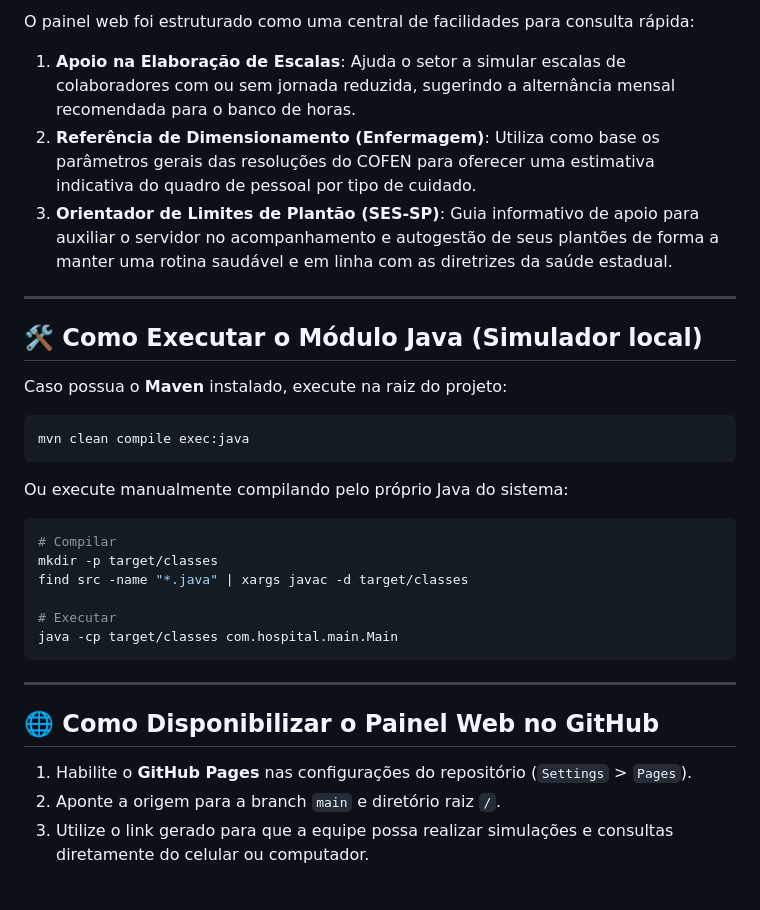
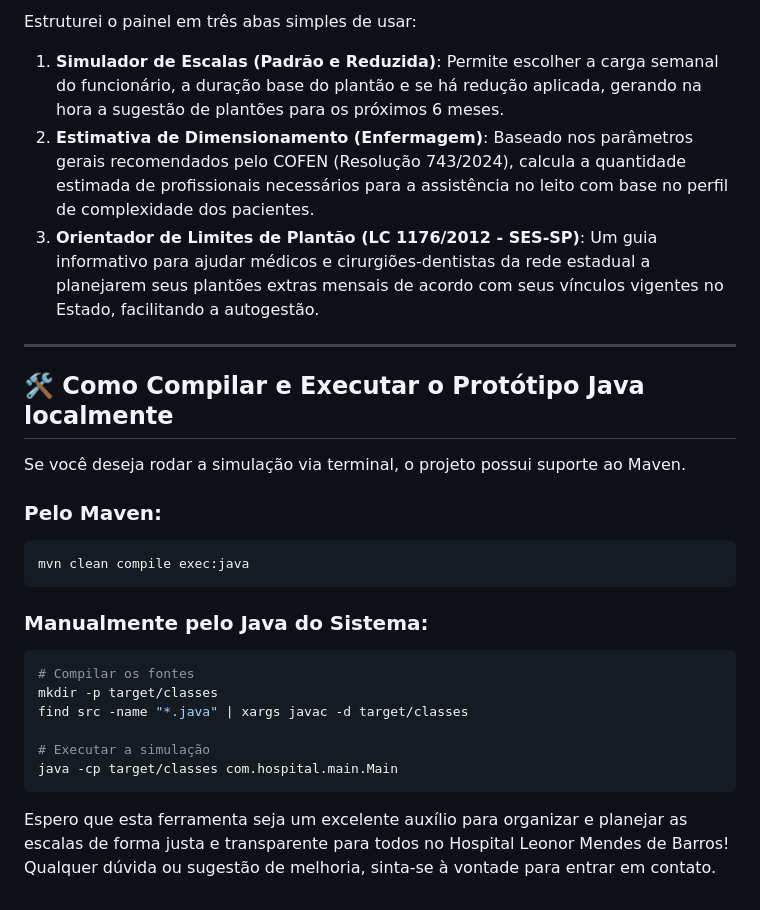
Before and after one commit to Kalicon/Calculadora, a Markdown page: README.md, the part around one of its changes. GitHub-like rendering.

````diff
--- a/README.md
+++ b/README.md
@@ -55,31 +54,28 @@ Como não é possível realizar 10,75 plantões reais em um único mês, o algor
 
-O painel web foi estruturado como uma central de facilidades para consulta rápida:
-1.  **Apoio na Elaboração de Escalas**: Ajuda o setor a simular escalas de colaboradores com ou sem jornada reduzida, sugerindo a alternância mensal recomendada para o banco de horas.
-2.  **Referência de Dimensionamento (Enfermagem)**: Utiliza como base os parâmetros gerais das resoluções do COFEN para oferecer uma estimativa indicativa do quadro de pessoal por tipo de cuidado.
-3.  **Orientador de Limites de Plantão (SES-SP)**: Guia informativo de apoio para auxiliar o servidor no acompanhamento e autogestão de seus plantões de forma a manter uma rotina saudável e em linha com as diretrizes da saúde estadual.
+Estruturei o painel em três abas simples de usar:
+1.  **Simulador de Escalas (Padrão e Reduzida)**: Permite escolher a carga semanal do funcionário, a duração base do plantão e se há redução aplicada, gerando na hora a sugestão de plantões para os próximos 6 meses.
+2.  **Estimativa de Dimensionamento (Enfermagem)**: Baseado nos parâmetros gerais recomendados pelo COFEN (Resolução 743/2024), calcula a quantidade estimada de profissionais necessários para a assistência no leito com base no perfil de complexidade dos pacientes.
+3.  **Orientador de Limites de Plantão (LC 1176/2012 - SES-SP)**: Um guia informativo para ajudar médicos e cirurgiões-dentistas da rede estadual a planejarem seus plantões extras mensais de acordo com seus vínculos vigentes no Estado, facilitando a autogestão.
 
 ---
 
-## 🛠️ Como Executar o Módulo Java (Simulador local)
+## 🛠️ Como Compilar e Executar o Protótipo Java localmente
 
-Caso possua o **Maven** instalado, execute na raiz do projeto:
+Se você deseja rodar a simulação via terminal, o projeto possui suporte ao Maven.
+
+### Pelo Maven:
 ```bash
 mvn clean compile exec:java
 ```
 
-Ou execute manualmente compilando pelo próprio Java do sistema:
+### Manualmente pelo Java do Sistema:
 ```bash
-# Compilar
+# Compilar os fontes
 mkdir -p target/classes
 find src -name "*.java" | xargs javac -d target/classes
 
-# Executar
+# Executar a simulação
 java -cp target/classes com.hospital.main.Main
 ```
 
----
-
-## 🌐 Como Disponibilizar o Painel Web no GitHub
-1.  Habilite o **GitHub Pages** nas configurações do repositório (`Settings` > `Pages`).
-2.  Aponte a origem para a branch `main` e diretório raiz `/`.
-3.  Utilize o link gerado para que a equipe possa realizar simulações e consultas diretamente do celular ou computador.
+Espero que esta ferramenta seja um excelente auxílio para organizar e planejar as escalas de forma justa e transparente para todos no Hospital Leonor Mendes de Barros! Qualquer dúvida ou sugestão de melhoria, sinta-se à vontade para entrar em contato.
````
Also changed, not shown: other parts of README.md (+33 -34 lines).
